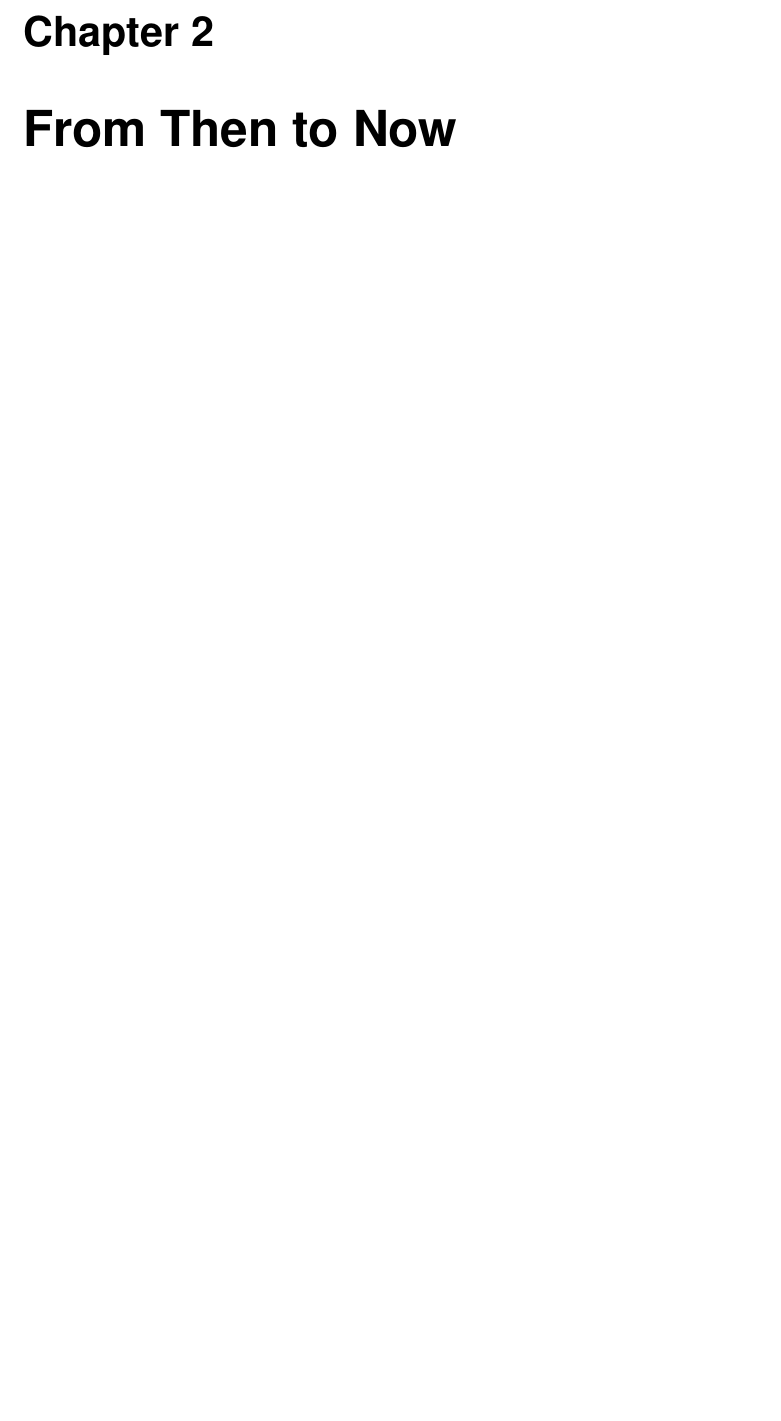
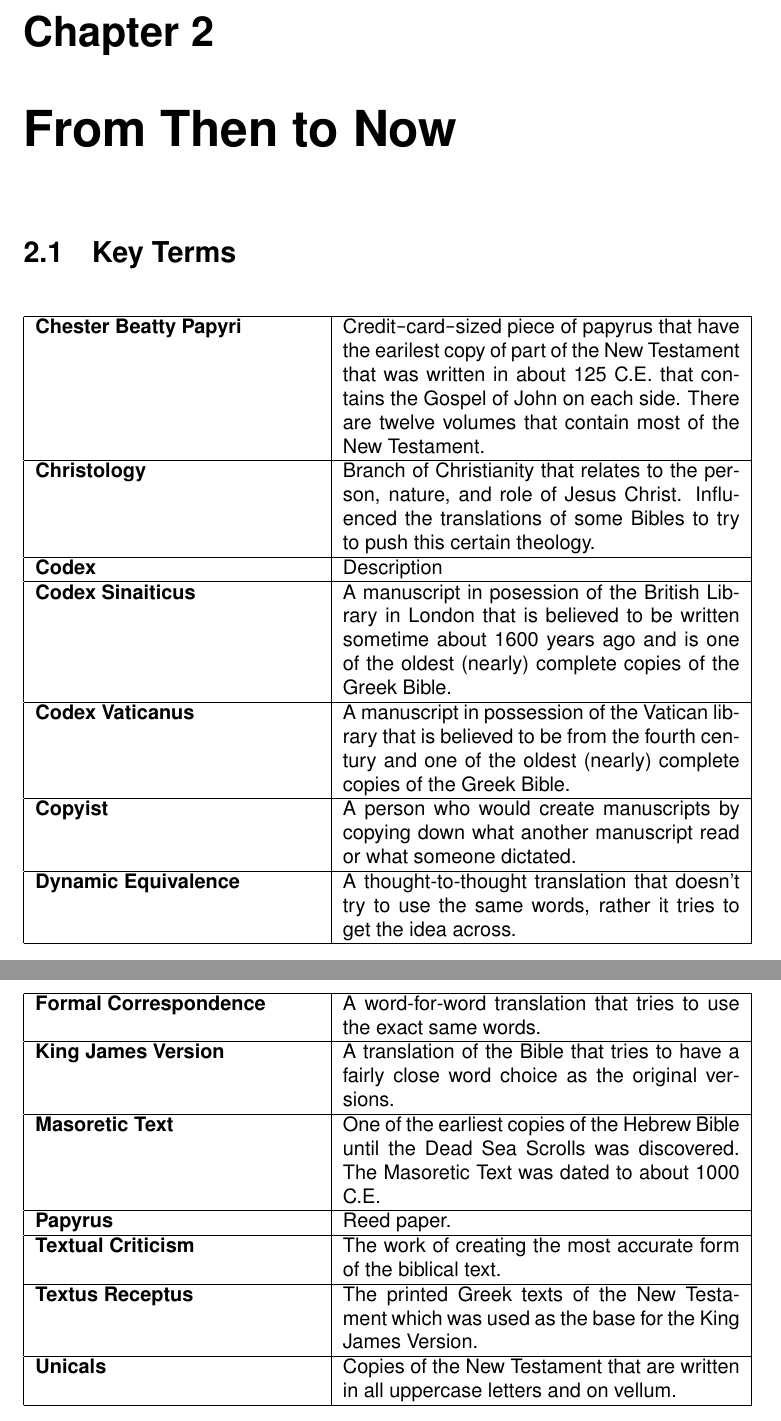
Before and after one commit to jamesnhan/Christian-Story-I, a LaTeX document (Reading Notes/sumney.tex): part of page 10 of 29 before the commit and two parts of pages 11 and 12 of 31 after it, the two joined at a grey line, cut so that both start at the same text, the shorter picture padded with empty space. Compiled offline with pdfLaTeX.

Commit message:
Chapter 2 Key Terms.

```diff
--- a/Reading Notes/sumney.tex
+++ b/Reading Notes/sumney.tex
@@ -88,6 +88,26 @@
         \end{longtable}
         \end{center}
     \chapter{From Then to Now}
+        \section{Key Terms}
+        \begin{center}
+            \begin{longtable}{| p{5cm} | p{7cm} |}
+                \hline
+                \textbf{Chester Beatty Papyri} & Credit\texttt{-}card\texttt{-}sized piece of papyrus that have the earilest copy of part of the New Testament that was written in about 125 C.E. that contains the Gospel of John on each side. There are twelve volumes that contain most of the New Testament.\\ \hline
+                \textbf{Christology} & Branch of Christianity that relates to the person, nature, and role of Jesus Christ. Influenced the translations of some Bibles to try to push this certain theology.\\ \hline
+                \textbf{Codex} & Description \\ \hline
+                \textbf{Codex Sinaiticus} & A manuscript in posession of the British Library in London that is believed to be written sometime about 1600 years ago and is one of the oldest (nearly) complete copies of the Greek Bible.\\ \hline
+                \textbf{Codex Vaticanus} & A manuscript in possession of the Vatican library that is believed to be from the fourth century and one of the oldest (nearly) complete copies of the Greek Bible.\\ \hline
+                \textbf{Copyist} & A person who would create manuscripts by copying down what another manuscript read or what someone dictated.\\ \hline
+                \textbf{Dynamic Equivalence} & A thought-to-thought translation that doesn't try to use the same words, rather it tries to get the idea across.\\ \hline
+                \textbf{Formal Correspondence} & A word-for-word translation that tries to use the exact same words.\\ \hline
+                \textbf{King James Version} & A translation of the Bible that tries to have a fairly close word choice as the original versions.\\ \hline
+                \textbf{Masoretic Text} & One of the earliest copies of the Hebrew Bible until the Dead Sea Scrolls was discovered. The Masoretic Text was dated to about 1000 C.E.\\ \hline
+                \textbf{Papyrus} & Reed paper.\\ \hline
+                \textbf{Textual Criticism} & The work of creating the most accurate form of the biblical text.\\ \hline
+                \textbf{Textus Receptus} & The printed Greek texts of the New Testament which was used as the base for the King James Version.\\ \hline
+                \textbf{Unicals} & Copies of the New Testament that are written in all uppercase letters and on vellum.\\ \hline
+            \end{longtable}
+        \end{center}
     \chapter{Inspiration}
 
 \part{What Is The Story Of The Hebrew Bible?}
```
Also changed, not shown: Reading Notes/sumney.pdf, Reading Notes/sumney.tex (12 more changed lines).
